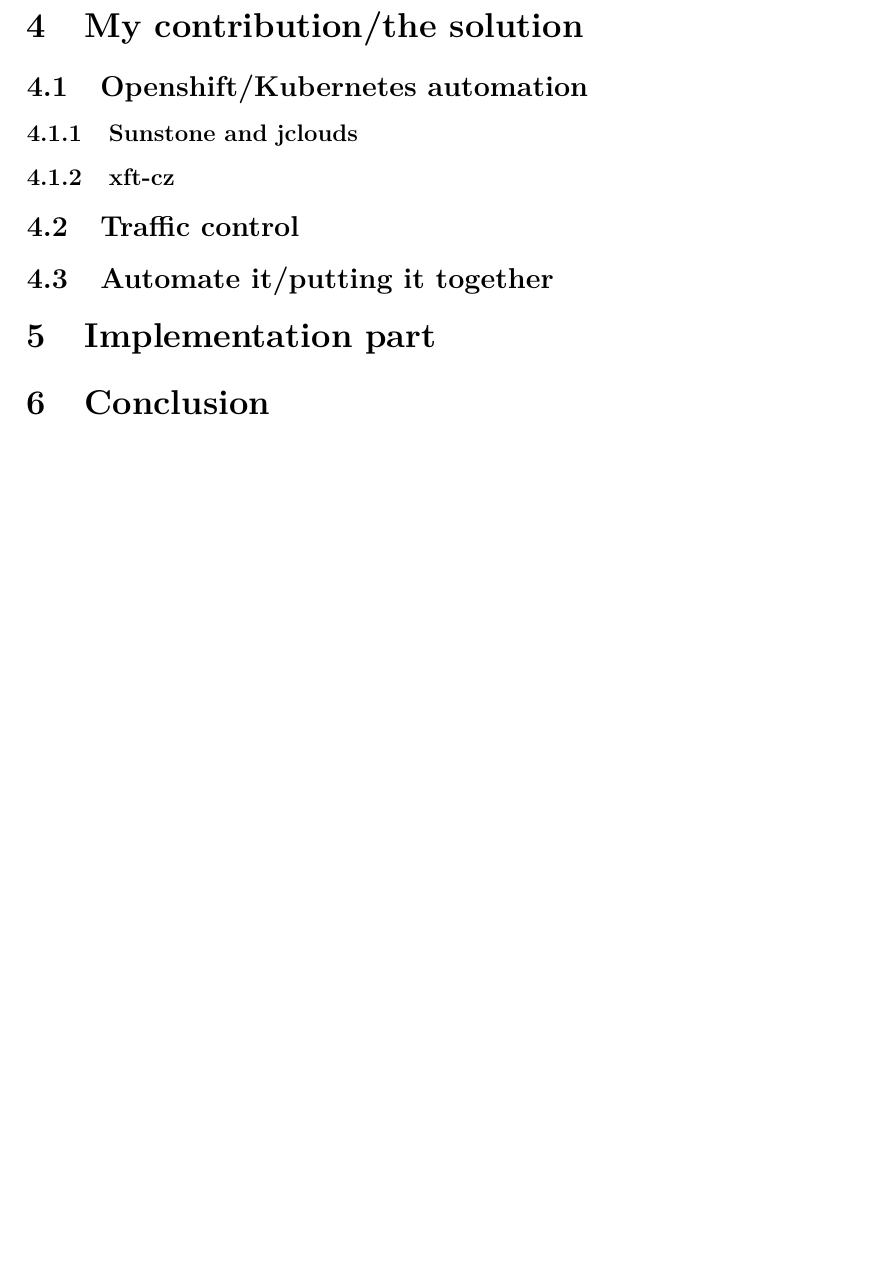
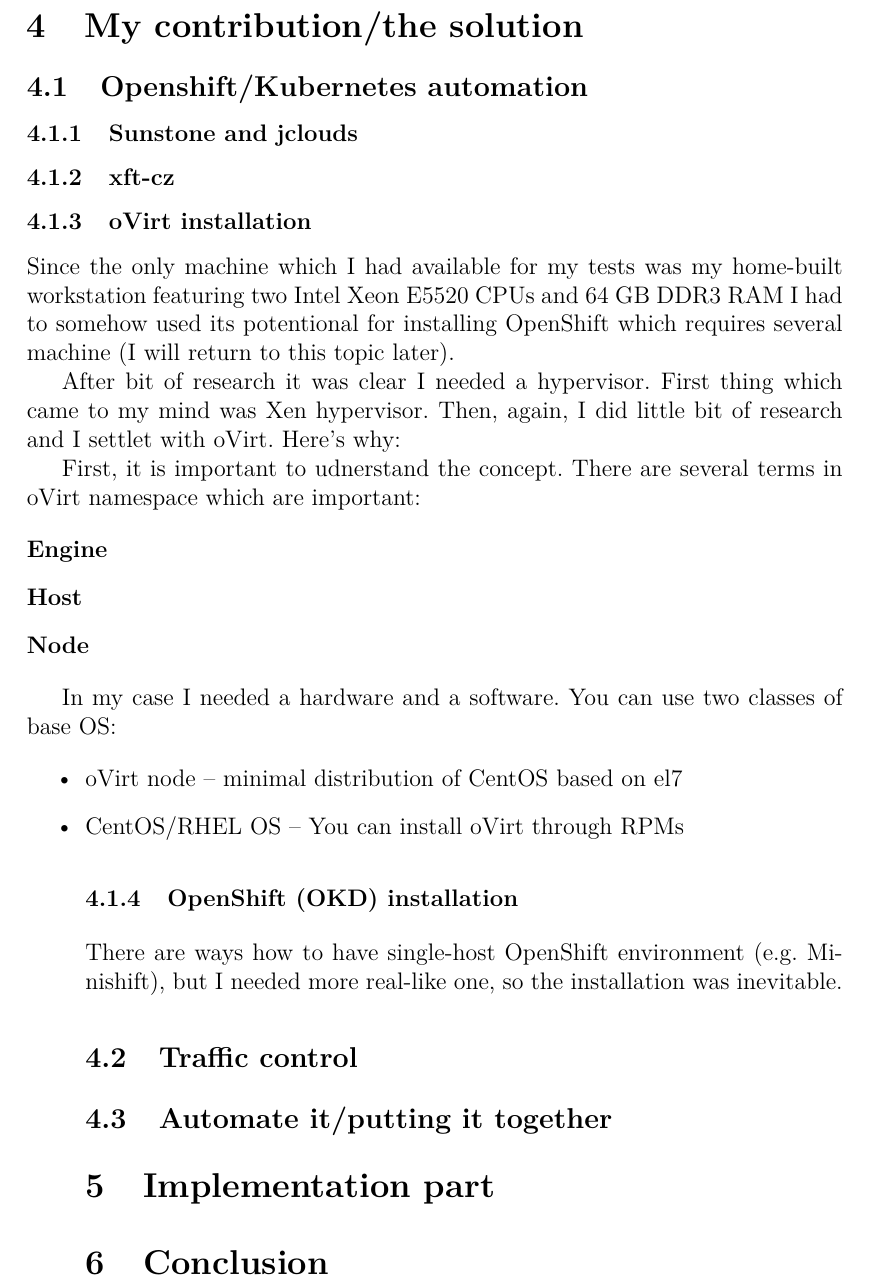
Before and after one commit to honza-kasik/diploma-thesis, a LaTeX thesis (thesis.tex): part of page 14 of 15, cut so that both start at the same text, the shorter picture padded with empty space. Compiled offline with pdfLaTeX.

Commit message:
OKD and oVirt update

```diff
--- a/thesis.tex
+++ b/thesis.tex
@@ -238,6 +238,31 @@
 
 \subsubsection{xft-cz}
 
+\subsubsection{oVirt installation}
+
+Since the only machine which I had available for my tests was my home-built workstation featuring two Intel Xeon E5520 CPUs and 64 GB DDR3 RAM I had to somehow used its potentional for installing OpenShift which requires several machine (I will return to this topic later).
+
+After bit of research it was clear I needed a hypervisor. First thing which came to my mind was Xen hypervisor. Then, again, I did little bit of research and I settlet with oVirt. Here's why: %TODO.
+
+First, it is important to udnerstand the concept. There are several terms in oVirt namespace which are important:
+
+\begin{description}
+  \item [Engine] %TODO
+  \item [Host] %TODO
+  \item [Node] %TODO
+\end{description}
+
+In my case I needed a hardware and a software. You can use two classes of base OS:
+
+\begin{itemize}
+  \item oVirt node -- minimal distribution of CentOS based on el7
+  \item CentOS/RHEL OS -- You can install oVirt through RPMs
+
+
+\subsubsection{OpenShift (OKD) installation}
+
+There are ways how to have single-host OpenShift environment (e.g. Minishift), but I needed more real-like one, so the installation was inevitable.
+
 \subsection{Traffic control}
 
 %TODO introduce traffic control daemon
```
Also changed, not shown: thesis.pdf.
